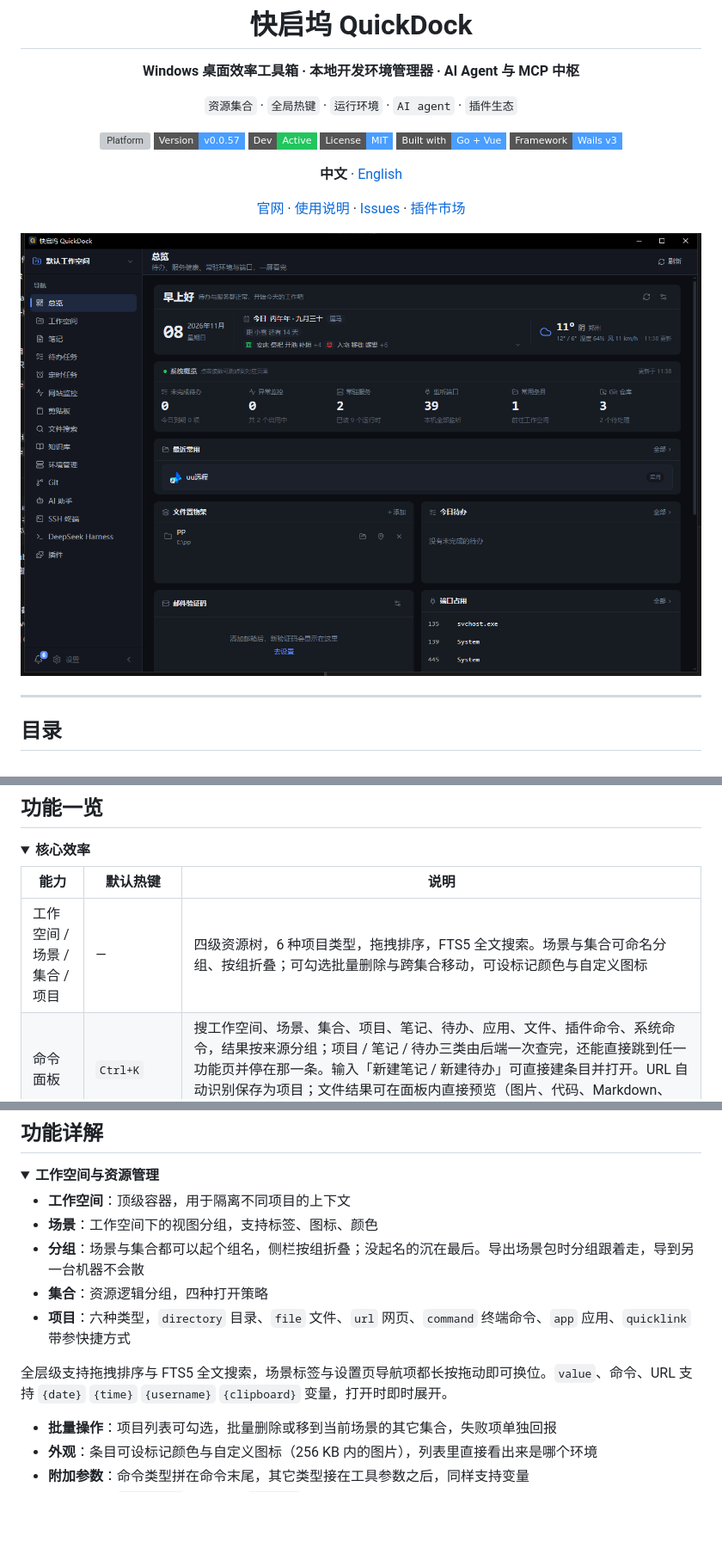
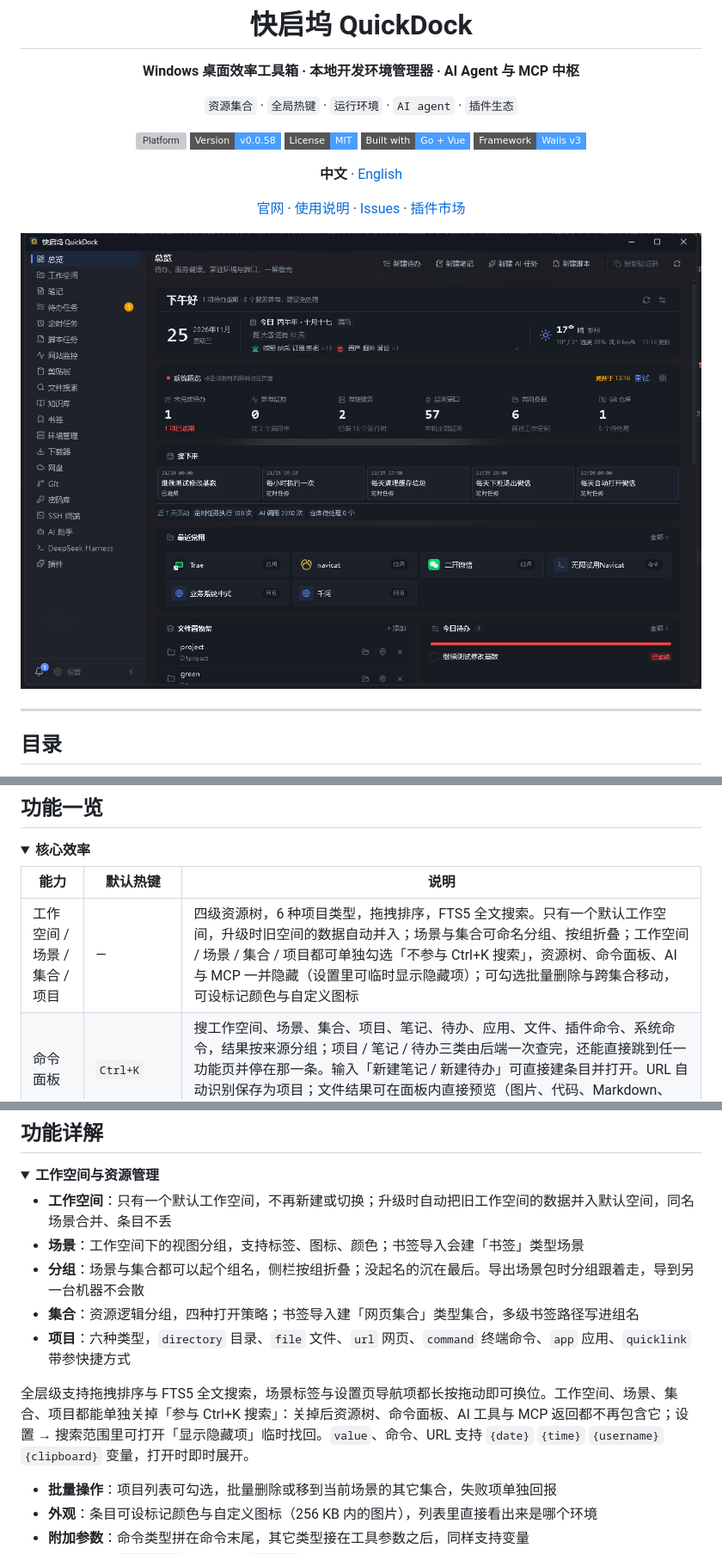
Before and after one commit to parieses/quickdock, a Markdown page: README.md, 3 parts joined by grey strips. Shown at 86% size. Drawn GitHub-style; pictures changed too: image/main-ui.png; folded sections open; badges without logos; blank space fills up the shorter version; grey boxes are pictures that could not be loaded.

Commit message:
docs: 官网与 README 同步 v0.0.58

```diff
--- a/README.md
+++ b/README.md
@@ -11,8 +11,7 @@
 `资源集合` · `全局热键` · `运行环境` · `AI agent` · `插件生态`
 
 ![Platform](https://img.shields.io/badge/Platform-Windows%2010%2F11-4a9eff?style=flat-square)
-![Version](https://img.shields.io/badge/Version-v0.0.57-4a9eff?style=flat-square)
-![Dev](https://img.shields.io/badge/Dev-Active-22c55e?style=flat-square)
+![Version](https://img.shields.io/badge/Version-v0.0.58-4a9eff?style=flat-square)
 ![License](https://img.shields.io/badge/License-MIT-4a9eff?style=flat-square)
 ![Built with](https://img.shields.io/badge/Built%20with-Go%20%2B%20Vue-4a9eff?style=flat-square)
 ![Framework](https://img.shields.io/badge/Framework-Wails%20v3-4a9eff?style=flat-square)
@@ -91,7 +90,7 @@ English: Windows launcher, desktop launcher, app launcher, command palette, dev
 
 | 能力 | 默认热键 | 说明 |
 |------|---------|------|
-| 工作空间 / 场景 / 集合 / 项目 | — | 四级资源树，6 种项目类型，拖拽排序，FTS5 全文搜索。场景与集合可命名分组、按组折叠；可勾选批量删除与跨集合移动，可设标记颜色与自定义图标 |
+| 工作空间 / 场景 / 集合 / 项目 | — | 四级资源树，6 种项目类型，拖拽排序，FTS5 全文搜索。只有一个默认工作空间，升级时旧空间的数据自动并入；场景与集合可命名分组、按组折叠；工作空间 / 场景 / 集合 / 项目都可单独勾选「不参与 Ctrl+K 搜索」，资源树、命令面板、AI 与 MCP 一并隐藏（设置里可临时显示隐藏项）；可勾选批量删除与跨集合移动，可设标记颜色与自定义图标 |
 | 命令面板 | `Ctrl+K` | 搜工作空间、场景、集合、项目、笔记、待办、应用、文件、插件命令、系统命令，结果按来源分组；项目 / 笔记 / 待办三类由后端一次查完，还能直接跳到任一功能页并停在那一条。输入「新建笔记 / 新建待办」可直接建条目并打开。URL 自动识别保存为项目；文件结果可在面板内直接预览（图片、代码、Markdown、PDF、音视频、压缩包与目录）；新建动作在面板内就地输入标题，不必先跳页 |
 | 剪贴板历史 | `` Ctrl+` `` | 监听文本、图片、文件。支持固定、全库搜索（后端下推）、过期清理、批量清空，文件条目可在资源管理器定位，图片可另存；可「粘贴为纯文本 / Markdown / JSON」，或把多条加入队列连续粘贴；按来源窗口忽略、暂停捕获 |
 | 剪贴板自动规则 | — | 按条件清洗复制进来的内容：去空白、删空行、去重行、排序、JSON 格式化、去 ANSI 颜色、URL 解码、大小写转换。规则可排优先级，可模拟来源窗口试跑 |
@@ -221,13 +220,13 @@ English: Windows launcher, desktop launcher, app launcher, command palette, dev
 <details>
 <summary><b>工作空间与资源管理</b></summary>
 
-- **工作空间**：顶级容器，用于隔离不同项目的上下文
-- **场景**：工作空间下的视图分组，支持标签、图标、颜色
+- **工作空间**：只有一个默认工作空间，不再新建或切换；升级时自动把旧工作空间的数据并入默认空间，同名场景合并、条目不丢
+- **场景**：工作空间下的视图分组，支持标签、图标、颜色；书签导入会建「书签」类型场景
 - **分组**：场景与集合都可以起个组名，侧栏按组折叠；没起名的沉在最后。导出场景包时分组跟着走，导到另一台机器不会散
-- **集合**：资源逻辑分组，四种打开策略
+- **集合**：资源逻辑分组，四种打开策略；书签导入建「网页集合」类型集合，多级书签路径写进组名
 - **项目**：六种类型，`directory` 目录、`file` 文件、`url` 网页、`command` 终端命令、`app` 应用、`quicklink` 带参快捷方式
 
-全层级支持拖拽排序与 FTS5 全文搜索，场景标签与设置页导航项都长按拖动即可换位。`value`、命令、URL 支持 `{date}` `{time}` `{username}` `{clipboard}` 变量，打开时即时展开。
+全层级支持拖拽排序与 FTS5 全文搜索，场景标签与设置页导航项都长按拖动即可换位。工作空间、场景、集合、项目都能单独关掉「参与 Ctrl+K 搜索」：关掉后资源树、命令面板、AI 工具与 MCP 返回都不再包含它；设置 → 搜索范围里可打开「显示隐藏项」临时找回。`value`、命令、URL 支持 `{date}` `{time}` `{username}` `{clipboard}` 变量，打开时即时展开。
 
 - **批量操作**：项目列表可勾选，批量删除或移到当前场景的其它集合，失败项单独回报
 - **外观**：条目可设标记颜色与自定义图标（256 KB 内的图片），列表里直接看出来是哪个环境
```
Also changed, not shown: README.en.md (+4 -5 lines), 3 other files.
